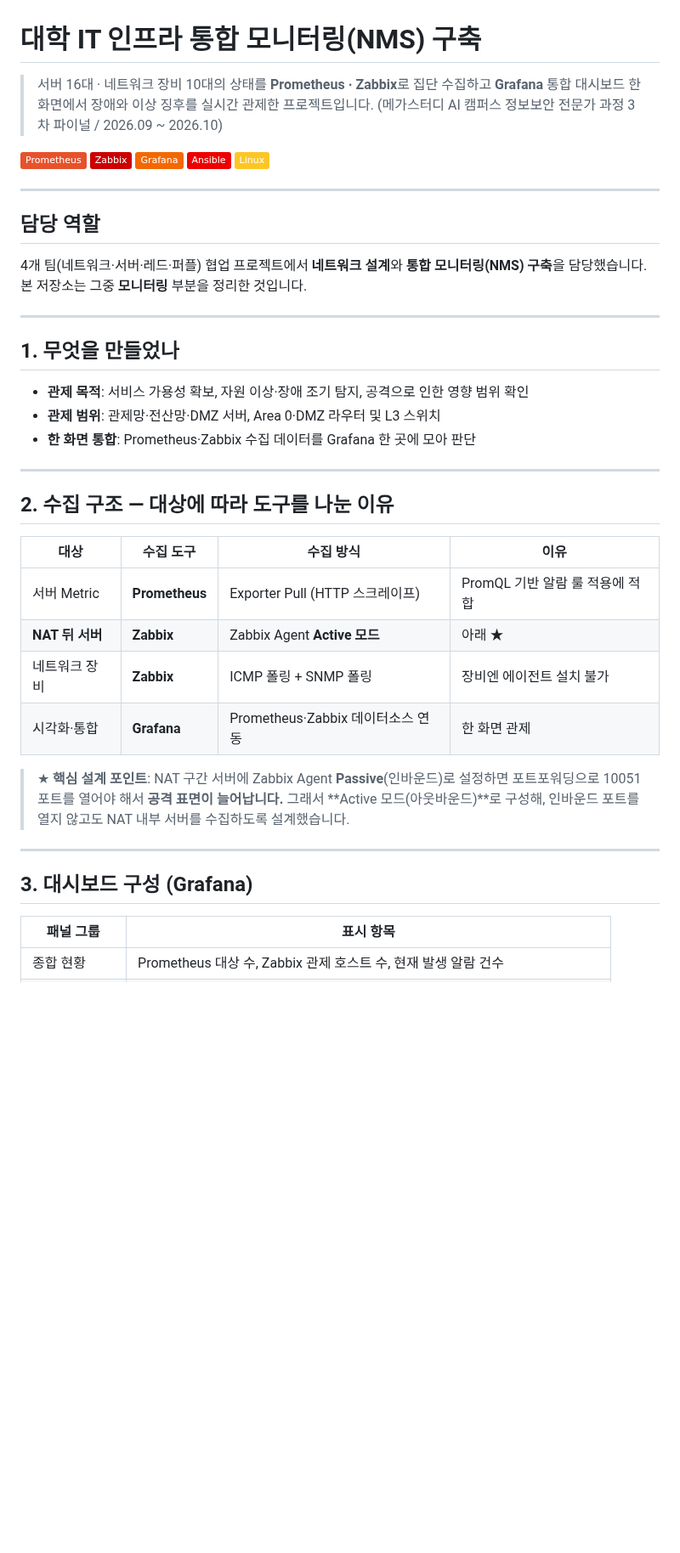
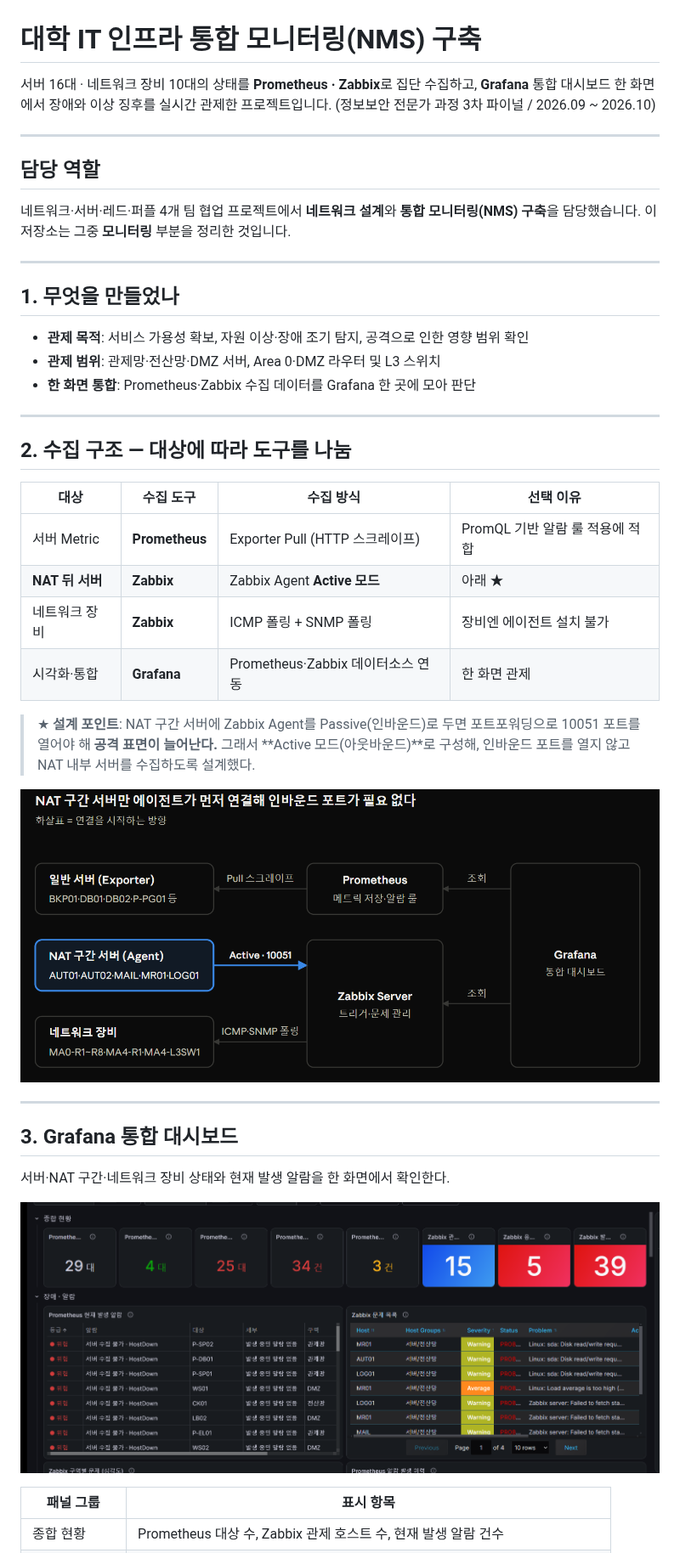
Before and after one commit to qpwjbsd12/monitoring-nms, a Markdown page: README.md, the part around one of its changes. Shown at 85% size. Rendered like a GitHub page; pictures changed too: docs/img/architecture.png (added), docs/img/dashboard-overview.png (added); badges without logos; blank space fills up the shorter version.

Commit message:
포트폴리오 README 보강 및 Grafana 캡처 추가
통합 대시보드/수집 구조도/네트워크 장비 UP-DOWN/공격 전·후 캡처를 docs/img에 추가하고
README에 이미지와 설명을 반영.

```diff
--- a/README.md
+++ b/README.md
@@ -1,44 +1,43 @@
 # 대학 IT 인프라 통합 모니터링(NMS) 구축
 
-> 서버 16대 · 네트워크 장비 10대의 상태를 **Prometheus · Zabbix**로 집단 수집하고
-> **Grafana** 통합 대시보드 한 화면에서 장애와 이상 징후를 실시간 관제한 프로젝트입니다.
-> (메가스터디 AI 캠퍼스 정보보안 전문가 과정 3차 파이널 / 2026.09 ~ 2026.10)
-
-![Prometheus](https://img.shields.io/badge/Prometheus-E6522C?logo=prometheus&logoColor=white)
-![Zabbix](https://img.shields.io/badge/Zabbix-CC0000?logo=zabbix&logoColor=white)
-![Grafana](https://img.shields.io/badge/Grafana-F46800?logo=grafana&logoColor=white)
-![Ansible](https://img.shields.io/badge/Ansible-EE0000?logo=ansible&logoColor=white)
-![Linux](https://img.shields.io/badge/Linux-FCC624?logo=linux&logoColor=black)
+서버 16대 · 네트워크 장비 10대의 상태를 **Prometheus · Zabbix**로 집단 수집하고,
+**Grafana** 통합 대시보드 한 화면에서 장애와 이상 징후를 실시간 관제한 프로젝트입니다.
+(정보보안 전문가 과정 3차 파이널 / 2026.09 ~ 2026.10)
 
 ---
 
 ## 담당 역할
-4개 팀(네트워크·서버·레드·퍼플) 협업 프로젝트에서 **네트워크 설계**와 **통합 모니터링(NMS) 구축**을 담당했습니다. 본 저장소는 그중 **모니터링** 부분을 정리한 것입니다.
+네트워크·서버·레드·퍼플 4개 팀 협업 프로젝트에서 **네트워크 설계**와 **통합 모니터링(NMS) 구축**을 담당했습니다. 이 저장소는 그중 **모니터링** 부분을 정리한 것입니다.
 
 ---
 
 ## 1. 무엇을 만들었나
-
 - **관제 목적**: 서비스 가용성 확보, 자원 이상·장애 조기 탐지, 공격으로 인한 영향 범위 확인
 - **관제 범위**: 관제망·전산망·DMZ 서버, Area 0·DMZ 라우터 및 L3 스위치
 - **한 화면 통합**: Prometheus·Zabbix 수집 데이터를 Grafana 한 곳에 모아 판단
 
 ---
 
-## 2. 수집 구조 — 대상에 따라 도구를 나눈 이유
+## 2. 수집 구조 — 대상에 따라 도구를 나눔
 
-| 대상 | 수집 도구 | 수집 방식 | 이유 |
+| 대상 | 수집 도구 | 수집 방식 | 선택 이유 |
 |---|---|---|---|
 | 서버 Metric | **Prometheus** | Exporter Pull (HTTP 스크레이프) | PromQL 기반 알람 룰 적용에 적합 |
 | **NAT 뒤 서버** | **Zabbix** | Zabbix Agent **Active 모드** | 아래 ★ |
 | 네트워크 장비 | **Zabbix** | ICMP 폴링 + SNMP 폴링 | 장비엔 에이전트 설치 불가 |
 | 시각화·통합 | **Grafana** | Prometheus·Zabbix 데이터소스 연동 | 한 화면 관제 |
 
-> ★ **핵심 설계 포인트**: NAT 구간 서버에 Zabbix Agent **Passive**(인바운드)로 설정하면 포트포워딩으로 10051 포트를 열어야 해서 **공격 표면이 늘어납니다.** 그래서 **Active 모드(아웃바운드)**로 구성해, 인바운드 포트를 열지 않고도 NAT 내부 서버를 수집하도록 설계했습니다.
+> ★ **설계 포인트**: NAT 구간 서버에 Zabbix Agent를 Passive(인바운드)로 두면 포트포워딩으로 10051 포트를 열어야 해 **공격 표면이 늘어난다.** 그래서 **Active 모드(아웃바운드)**로 구성해, 인바운드 포트를 열지 않고 NAT 내부 서버를 수집하도록 설계했다.
+
+![수집 구조도](docs/img/architecture.png)
 
 ---
 
-## 3. 대시보드 구성 (Grafana)
+## 3. Grafana 통합 대시보드
+
+서버·NAT 구간·네트워크 장비 상태와 현재 발생 알람을 한 화면에서 확인한다.
+
+![종합 관제 대시보드](docs/img/dashboard-overview.png)
 
 | 패널 그룹 | 표시 항목 |
 |---|---|
```
Also changed, not shown: other parts of README.md (+12 -16 lines), docs/README.md (deleted, +0 -2 lines), docs/img/attack-after.png (added), docs/img/attack-before.png (added), docs/img/server-resources.png (added).
